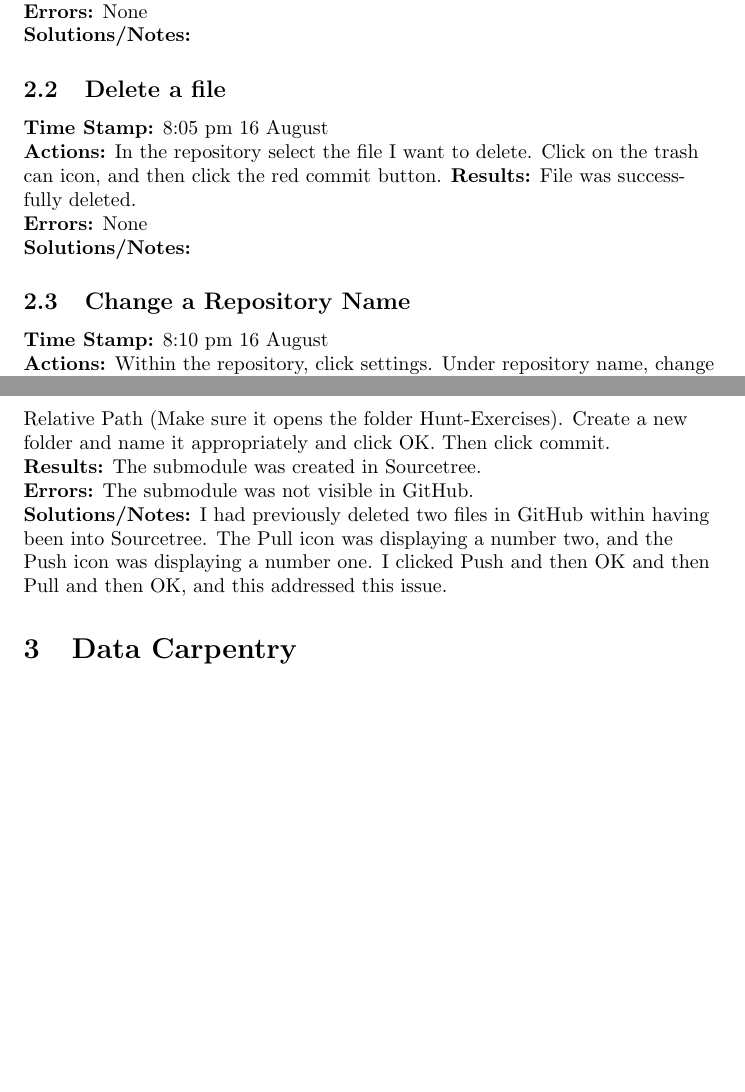
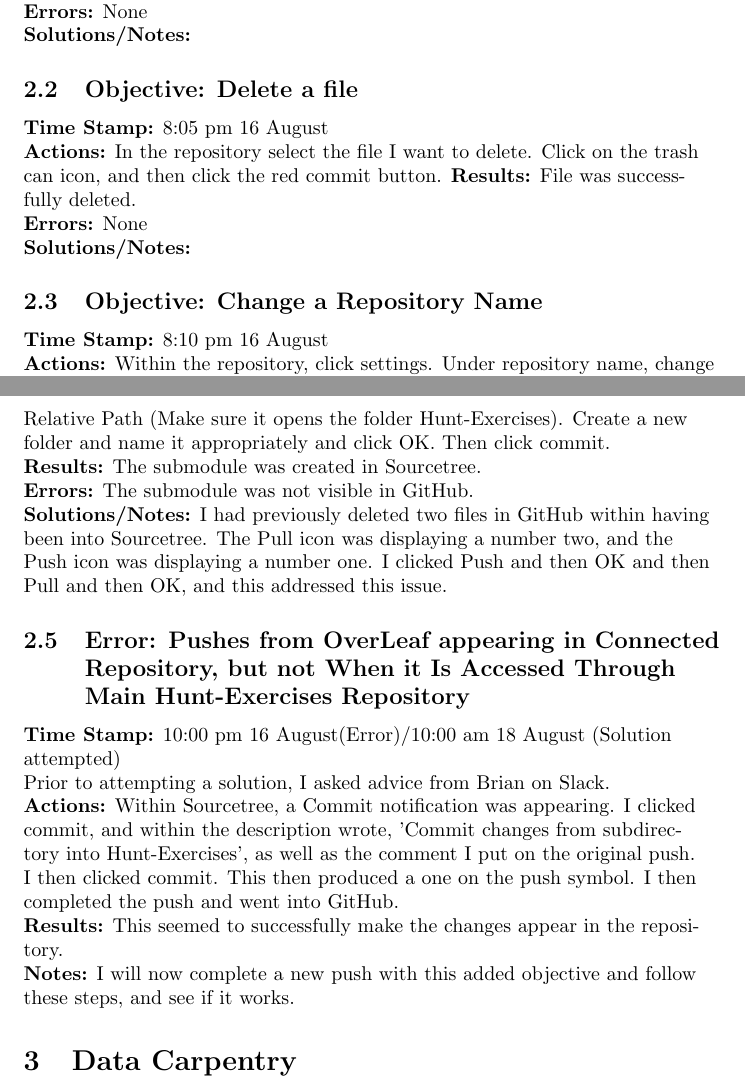
Before and after one commit to MQ-FOAR705/Hunt---Learning-Journal, a LaTeX document (Learning Journal.tex): two parts of pages 4 and 5 of 8, joined at a grey line, cut so that both start at the same text, the shorter picture padded with empty space. Compiled offline with pdfLaTeX.

Commit message:
Added Error: Pushes from OverLeaf Appearing in Connected Repository, but Not When it is Accessed Through the Main Hunt-Exercises Repository.

```diff
--- a/Learning Journal.tex
+++ b/Learning Journal.tex
@@ -100,14 +100,14 @@
 \textbf{Errors:} None\\
 \textbf{Solutions/Notes:}
 
-\subsection{Delete a file}
+\subsection{Objective: Delete a file}
 \textbf{Time Stamp:} 8:05 pm 16 August\\
 \textbf{Actions:} In the repository select the file I want to delete. Click on the trash can icon, and then click the red commit button.
 \textbf{Results:} File was successfully deleted.\\
 \textbf{Errors:} None\\
 \textbf{Solutions/Notes:}
 
-\subsection{Change a Repository Name}
+\subsection{Objective: Change a Repository Name}
 \textbf{Time Stamp:} 8:10 pm 16 August\\
 \textbf{Actions:} Within the repository, click settings. Under repository name, change the name to what I want it to be and click the Rename button.\\
 \textbf{Results:} Name was successfully changed.\\
@@ -121,6 +121,13 @@ I saw Brian in the consultation time before class, and he helped me set up a sub
 \textbf{Results:} The submodule was created in Sourcetree.\\
 \textbf{Errors:} The submodule was not visible in GitHub.\\
 \textbf{Solutions/Notes:} I had previously deleted two files in GitHub within having been into Sourcetree. The Pull icon was displaying a number two, and the Push icon was displaying a number one. I clicked Push and then OK and then Pull and then OK, and this addressed this issue.
+
+\subsection{Error: Pushes from OverLeaf appearing in Connected Repository, but not When it Is Accessed Through Main Hunt-Exercises Repository}
+\textbf{Time Stamp:} 10:00 pm 16 August(Error)/10:00 am 18 August (Solution attempted)\\
+Prior to attempting a solution, I asked advice from Brian on Slack.\\
+\textbf{Actions:} Within Sourcetree, a Commit notification was appearing. I clicked commit, and within the description wrote, 'Commit changes from subdirectory into Hunt-Exercises', as well as the comment I put on the original push. I then clicked commit. This then produced a one on the push symbol. I then completed the push and went into GitHub.\\
+\textbf{Results:} This seemed to successfully make the changes appear in the repository.\\
+\textbf{Notes:} I will now complete a new push with this added objective and follow these steps, and see if it works.
 
 \section{Data Carpentry}
 
```
